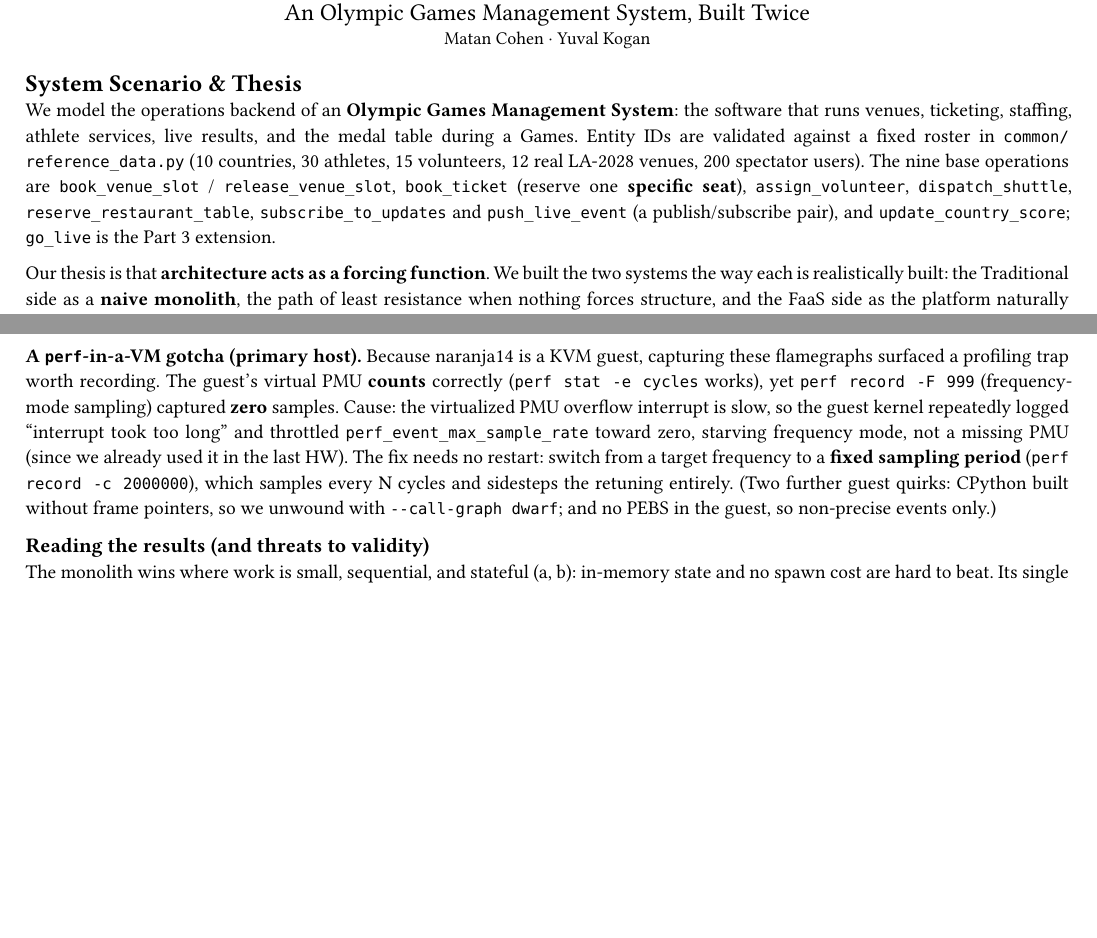
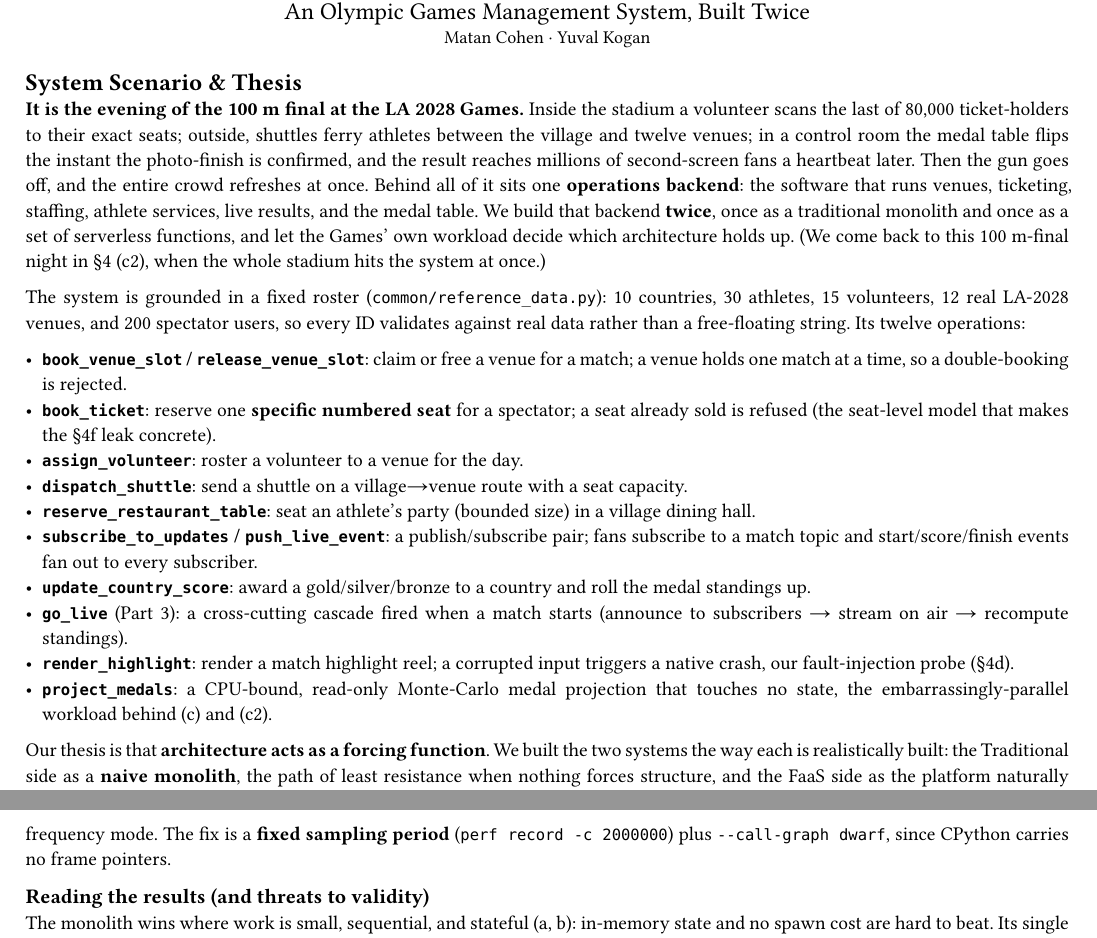
Before and after one commit to uvKogan/HWSW_HW2, a Typst document (report/report.typ): two parts of pages 1 and 5 of 6 before the commit and two parts of pages 1 and 5 of 5 after it, joined at a grey line, cut so that both start at the same text, the shorter picture padded with empty space. Compiled offline with Typst 0.15.

Commit message:
Report: framed narrative + per-function detail + LA28 masthead
Open with a recurring frame story (the 100m-final night, revisited in the
(c2) spike section) and replace the terse op list with a described
twelve-operation list (each op's behavior, incl. render_highlight and
project_medals). Trim to stay in budget: condense the perf-in-VM gotcha,
fold Methodology correctness+variance, keep one flamegraph figure. Add the
LA28 + Olympic-rings logo as a title masthead. 5 pages, zero em dashes.

```diff
--- a/report/report.typ
+++ b/report/report.typ
@@ -13,15 +15,41 @@
 
 = System Scenario & Thesis
 
-We model the operations backend of an *Olympic Games Management System*: the
-software that runs venues, ticketing, staffing, athlete services, live results,
-and the medal table during a Games. Entity IDs are validated against a fixed
-roster in `common/reference_data.py` (10 countries, 30 athletes, 15 volunteers,
-12 real LA-2028 venues, 200 spectator users). The nine base operations are
-`book_venue_slot` / `release_venue_slot`, `book_ticket` (reserve one *specific
-seat*), `assign_volunteer`, `dispatch_shuttle`, `reserve_restaurant_table`,
-`subscribe_to_updates` and `push_live_event` (a publish/subscribe pair), and
-`update_country_score`; `go_live` is the Part 3 extension.
+*It is the evening of the 100 m final at the LA 2028 Games.* Inside the stadium a
+volunteer scans the last of 80,000 ticket-holders to their exact seats; outside,
+shuttles ferry athletes between the village and twelve venues; in a control room
+the medal table flips the instant the photo-finish is confirmed, and the result
+reaches millions of second-screen fans a heartbeat later. Then the gun goes off,
+and the entire crowd refreshes at once. Behind all of it sits one *operations
+backend*: the software that runs venues, ticketing, staffing, athlete services,
+live results, and the medal table. We build that backend *twice*, once as a
+traditional monolith and once as a set of serverless functions, and let the
+Games' own workload decide which architecture holds up. (We come back to this
+100 m-final night in §4 (c2), when the whole stadium hits the system at once.)
+
+The system is grounded in a fixed roster (`common/reference_data.py`): 10
+countries, 30 athletes, 15 volunteers, 12 real LA-2028 venues, and 200 spectator
+users, so every ID validates against real data rather than a free-floating
+string. Its twelve operations:
+
+- *`book_venue_slot` / `release_venue_slot`*: claim or free a venue for a match; a
+  venue holds one match at a time, so a double-booking is rejected.
+- *`book_ticket`*: reserve one *specific numbered seat* for a spectator; a seat
+  already sold is refused (the seat-level model that makes the §4f leak concrete).
+- *`assign_volunteer`*: roster a volunteer to a venue for the day.
+- *`dispatch_shuttle`*: send a shuttle on a village→venue route with a seat capacity.
+- *`reserve_restaurant_table`*: seat an athlete's party (bounded size) in a village
+  dining hall.
+- *`subscribe_to_updates` / `push_live_event`*: a publish/subscribe pair; fans
+  subscribe to a match topic and start/score/finish events fan out to every subscriber.
+- *`update_country_score`*: award a gold/silver/bronze to a country and roll the
+  medal standings up.
+- *`go_live`* (Part 3): a cross-cutting cascade fired when a match starts (announce
+  to subscribers → stream on air → recompute standings).
+- *`render_highlight`*: render a match highlight reel; a corrupted input triggers a
+  native crash, our fault-injection probe (§4d).
+- *`project_medals`*: a CPU-bound, read-only Monte-Carlo medal projection that
+  touches no state, the embarrassingly-parallel workload behind (c) and (c2).
 
 Our thesis is that *architecture acts as a forcing function*. We built the two
 systems the way each is realistically built: the Traditional side as a *naive
@@ -275,15 +298,3 @@ flamegraphs make this visual (full interactive SVGs in `results/flamegraphs/`):
 
 This is the mechanism *behind* the aggregate blow-up in (a).
 
-*A `perf`-in-a-VM gotcha (primary host).* Because naranja14 is a KVM guest,
-capturing these flamegraphs surfaced a profiling trap worth recording. The
-guest's virtual PMU *counts* correctly (`perf stat -e cycles` works), yet
-`perf record -F 999` (frequency-mode sampling) captured *zero* samples. Cause:
-the virtualized PMU overflow interrupt is slow, so the guest kernel repeatedly
-logged "interrupt took too long" and throttled `perf_event_max_sample_rate`
-toward zero, starving frequency mode, not a missing PMU (since we already used
-it in the last HW). The fix needs no
-restart: switch from a target frequency to a *fixed sampling period*
-(`perf record -c 2000000`), which samples every N cycles and sidesteps the
-retuning entirely. (Two further guest quirks: CPython built without frame
-pointers, so we unwound with `--call-graph dwarf`; and no PEBS in the guest, so
@@ -291,3 +304,6 @@ non-precise events only.)
+zero, starving frequency mode. The fix is a *fixed sampling period*
+(`perf record -c 2000000`) plus `--call-graph dwarf`, since CPython carries no
+frame pointers.
 
 == Reading the results (and threats to validity)
 
```
Also changed, not shown: report/fig/la28.png (added), report/report.typ (55 more changed lines).
